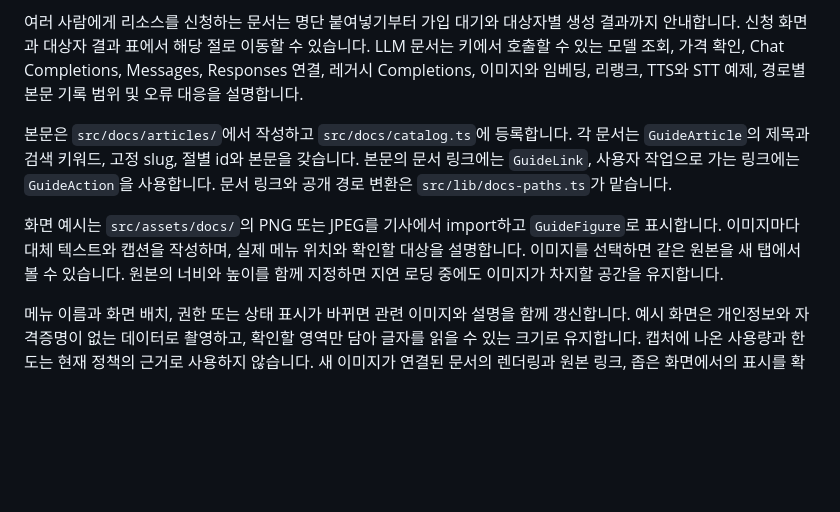
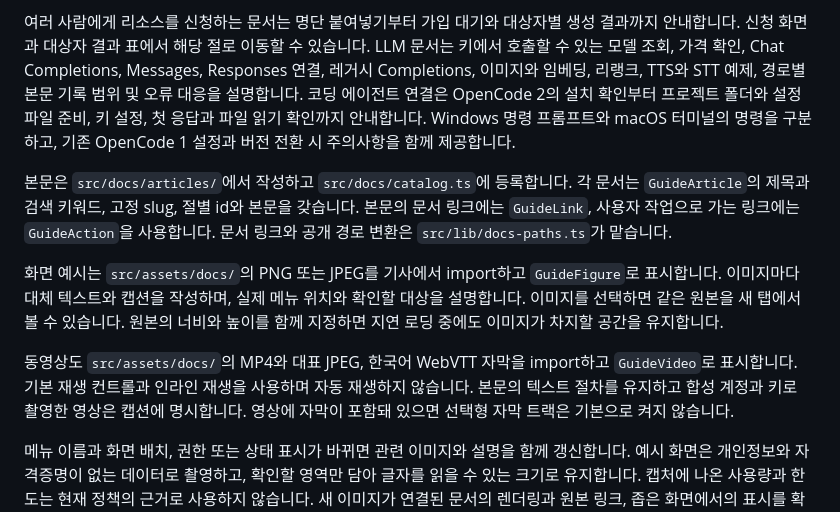
Before and after one commit to PNUops/pickle-console, a Markdown page: README.md, the part around the change. GitHub-like rendering; blank space fills up the shorter version.

```diff
--- a/README.md
+++ b/README.md
@@ -304,6 +304,9 @@ LLM API, 계정과 문제 해결을 로그인 없이 읽을 수 있습니다.
 결과까지 안내합니다. 신청 화면과 대상자 결과 표에서 해당 절로 이동할 수 있습니다.
 LLM 문서는 키에서 호출할 수 있는 모델 조회, 가격 확인, Chat Completions, Messages, Responses 연결,
 레거시 Completions, 이미지와 임베딩, 리랭크, TTS와 STT 예제, 경로별 본문 기록 범위 및 오류 대응을 설명합니다.
+코딩 에이전트 연결은 OpenCode 2의 설치 확인부터 프로젝트 폴더와 설정 파일 준비,
+키 설정, 첫 응답과 파일 읽기 확인까지 안내합니다. Windows 명령 프롬프트와 macOS 터미널의
+명령을 구분하고, 기존 OpenCode 1 설정과 버전 전환 시 주의사항을 함께 제공합니다.
 
 본문은 `src/docs/articles/`에서 작성하고 `src/docs/catalog.ts`에 등록합니다.
 각 문서는 `GuideArticle`의 제목과 검색 키워드, 고정 slug, 절별 id와 본문을 갖습니다.
@@ -314,6 +317,11 @@ LLM 문서는 키에서 호출할 수 있는 모델 조회, 가격 확인, Chat
 이미지마다 대체 텍스트와 캡션을 작성하며, 실제 메뉴 위치와 확인할 대상을 설명합니다.
 이미지를 선택하면 같은 원본을 새 탭에서 볼 수 있습니다. 원본의 너비와 높이를 함께
 지정하면 지연 로딩 중에도 이미지가 차지할 공간을 유지합니다.
+
+동영상도 `src/assets/docs/`의 MP4와 대표 JPEG, 한국어 WebVTT 자막을 import하고
+`GuideVideo`로 표시합니다. 기본 재생 컨트롤과 인라인 재생을 사용하며 자동 재생하지 않습니다.
+본문의 텍스트 절차를 유지하고 합성 계정과 키로 촬영한 영상은 캡션에 명시합니다.
+영상에 자막이 포함돼 있으면 선택형 자막 트랙은 기본으로 켜지 않습니다.
 
 메뉴 이름과 화면 배치, 권한 또는 상태 표시가 바뀌면 관련 이미지와 설명을 함께
 갱신합니다. 예시 화면은 개인정보와 자격증명이 없는 데이터로 촬영하고, 확인할 영역만
```
Also changed, not shown: src/assets/docs/llm-key-issue.jpg (added), src/assets/docs/llm-key-reissue.jpg (added), 8 other files.
